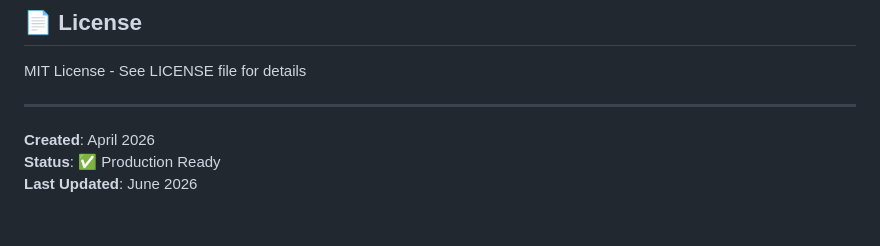
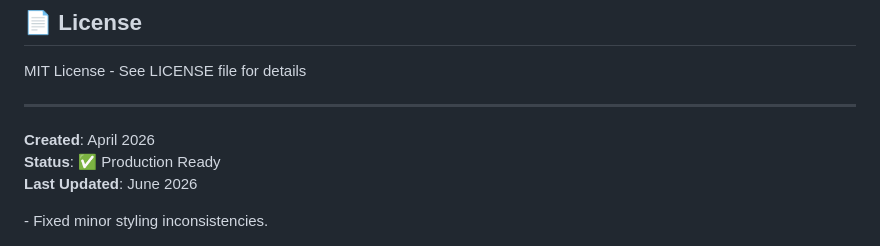
Before and after one commit to Shivansh-mishraji/Car-Price-Prediction-with-Machine-Learning, a Markdown page: README.md, the part around the change. Drawn GitHub-style; blank space fills up the shorter version.

Commit message:
chore: update project documentation

```diff
--- a/README.md
+++ b/README.md
@@ -105,3 +105,5 @@ MIT License - See LICENSE file for details
 **Created**: April 2026
 **Status**: ✅ Production Ready
 **Last Updated**: June 2026
+
+<!-- activity:2026-07-13 --> - Fixed minor styling inconsistencies.
```
